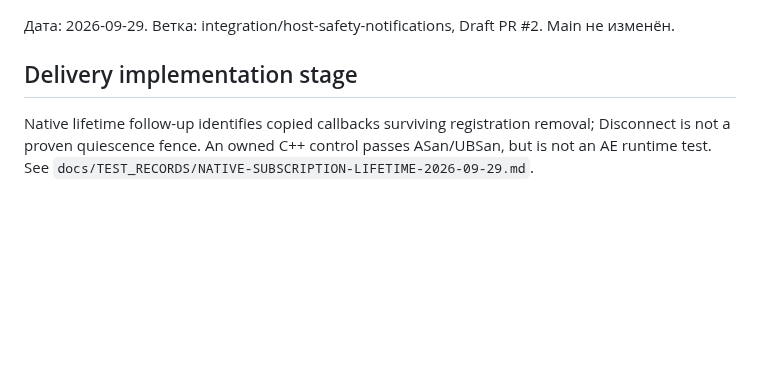
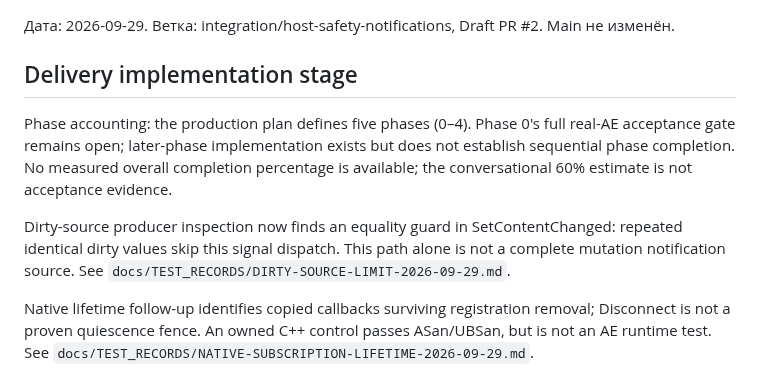
Before and after one commit to ios3kov/FSTR-Line, a Markdown page: docs/DEVELOPMENT-STATUS-2026-09-28.md, the part around the change. Rendered like a GitHub page; blank space fills up the shorter version.

Commit message:
docs: establish dirty notification producer coverage limit

```diff
--- a/docs/DEVELOPMENT-STATUS-2026-09-28.md
+++ b/docs/DEVELOPMENT-STATUS-2026-09-28.md
@@ -3,6 +3,17 @@
 Дата: 2026-09-29. Ветка: integration/host-safety-notifications, Draft PR #2. Main не изменён.
 
 ## Delivery implementation stage
+
+Phase accounting: the production plan defines five phases (0–4). Phase 0's
+full real-AE acceptance gate remains open; later-phase implementation exists
+but does not establish sequential phase completion. No measured overall
+completion percentage is available; the conversational 60% estimate is not
+acceptance evidence.
+
+Dirty-source producer inspection now finds an equality guard in
+SetContentChanged: repeated identical dirty values skip this signal dispatch.
+This path alone is not a complete mutation notification source. See
+`docs/TEST_RECORDS/DIRTY-SOURCE-LIMIT-2026-09-29.md`.
 
 Native lifetime follow-up identifies copied callbacks surviving registration
 removal; Disconnect is not a proven quiescence fence. An owned C++ control
```
Also changed, not shown: docs/TEST_RECORDS/DIRTY-SOURCE-LIMIT-2026-09-29.md (added, +51 -0 lines).
